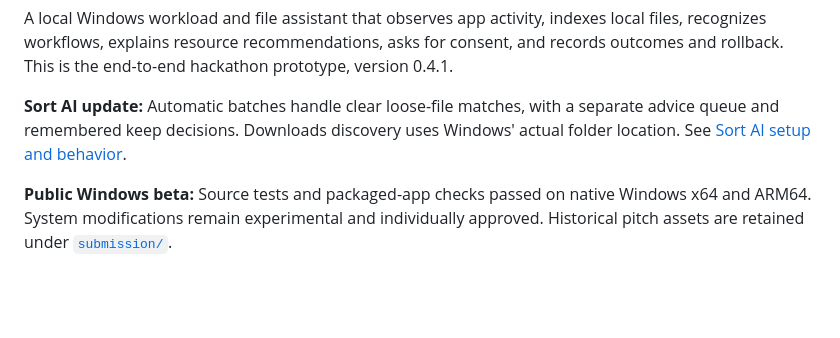
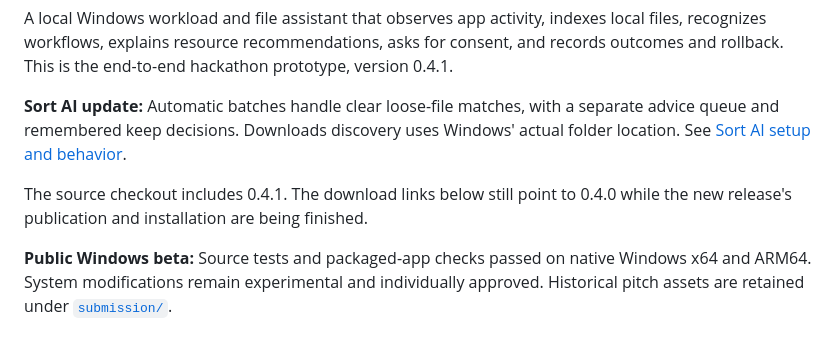
Before and after one commit to Team-SankatMochan/KSHETRAJNA-OS, a Markdown page: README.md, the part around the change. Drawn GitHub-style; blank space fills up the shorter version.

Commit message:
Record native Sort AI qualification and pending release status

```diff
--- a/README.md
+++ b/README.md
@@ -7,6 +7,9 @@ A local Windows workload and file assistant that observes app activity, indexes
 **Sort AI update:** Automatic batches handle clear loose-file matches, with a
 separate advice queue and remembered keep decisions. Downloads discovery uses
 Windows' actual folder location. See [Sort AI setup and behavior](docs/SORT_AI.md).
+
+The source checkout includes 0.4.1. The download links below still point to
+0.4.0 while the new release's publication and installation are being finished.
 
 **Public Windows beta:** Source tests and packaged-app checks passed on native
 Windows x64 and ARM64. System modifications remain experimental and individually
```
Also changed, not shown: docs/VALIDATION.md (+8 -2 lines).
